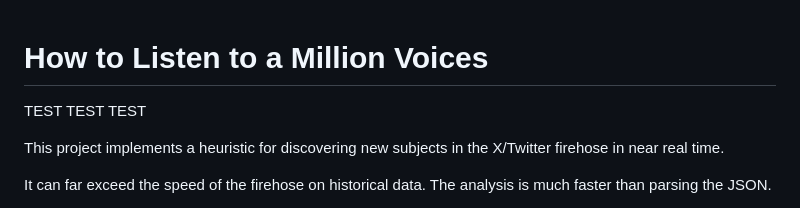
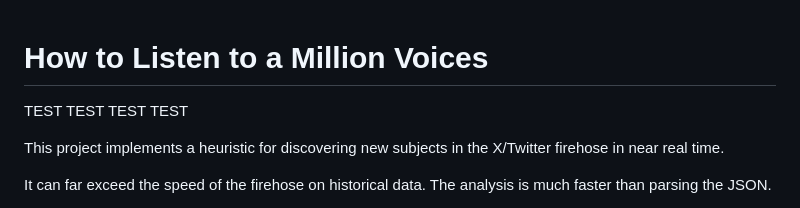
Before and after one commit to coatespt/cursor-twitter, a Markdown page: README.md, the part around the change. Drawn GitHub-style.

```diff
--- a/README.md
+++ b/README.md
@@ -1,5 +1,6 @@
 # How to Listen to a Million Voices
 
+TEST
 TEST
 TEST
 TEST
```
